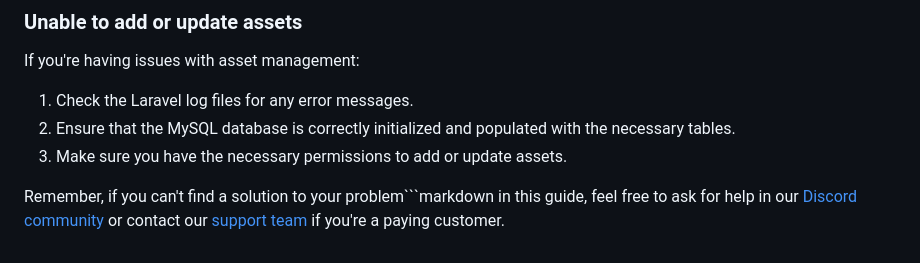
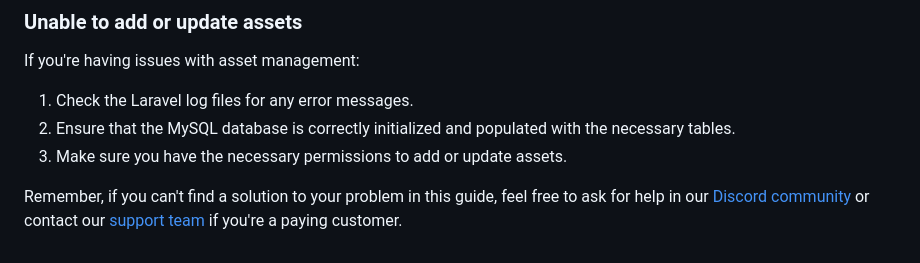
Before and after one commit to marmotteio/marmotteio, a Markdown page: TROUBLESHOOTING.md, the part around the change. Rendered like a GitHub page.

````diff
--- a/TROUBLESHOOTING.md
+++ b/TROUBLESHOOTING.md
@@ -75,5 +75,4 @@ If you're having issues with asset management:
 2. Ensure that the MySQL database is correctly initialized and populated with the necessary tables.
 3. Make sure you have the necessary permissions to add or update assets.
 
-Remember, if you can't find a solution to your problem```markdown
-in this guide, feel free to ask for help in our [Discord community](https://discord.gg/marmotteio) or contact our [support team](mailto:hello@marmotte.io) if you're a paying customer.
+Remember, if you can't find a solution to your problem in this guide, feel free to ask for help in our [Discord community](https://discord.gg/marmotteio) or contact our [support team](mailto:hello@marmotte.io) if you're a paying customer.
````
